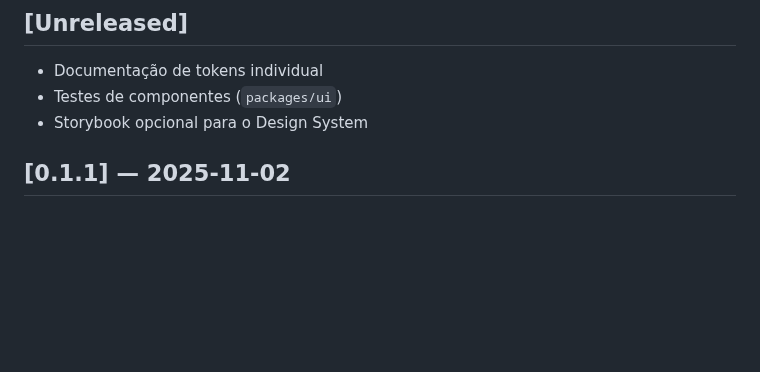
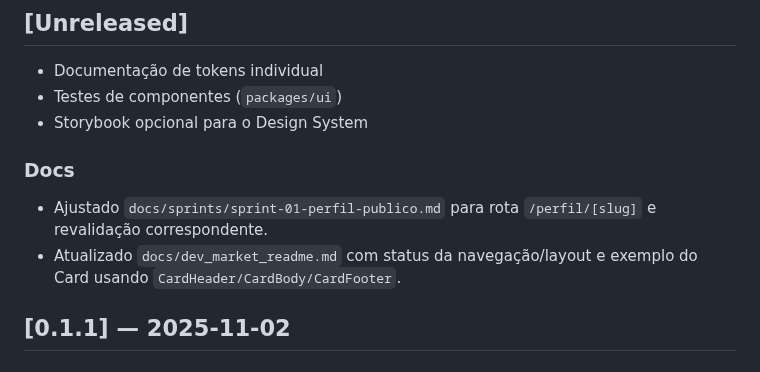
Before and after one commit to Jhon-Ross/DevMarket, a Markdown page: docs/CHANGELOG.md, the part around the change. Drawn GitHub-style; blank space fills up the shorter version.

```diff
--- a/docs/CHANGELOG.md
+++ b/docs/CHANGELOG.md
@@ -6,6 +6,10 @@ Formato baseado em Keep a Changelog e organizado em camadas para inspeção prec
 - Documentação de tokens individual
 - Testes de componentes (`packages/ui`)
 - Storybook opcional para o Design System
+
+### Docs
+- Ajustado `docs/sprints/sprint-01-perfil-publico.md` para rota `/perfil/[slug]` e revalidação correspondente.
+- Atualizado `docs/dev_market_readme.md` com status da navegação/layout e exemplo do Card usando `CardHeader/CardBody/CardFooter`.
 
 ## [0.1.1] — 2025-11-02
 
```
Also changed, not shown: docs/dev_market_readme.md (+10 -6 lines), docs/sprints/sprint-01-perfil-publico.md (+4 -4 lines).
